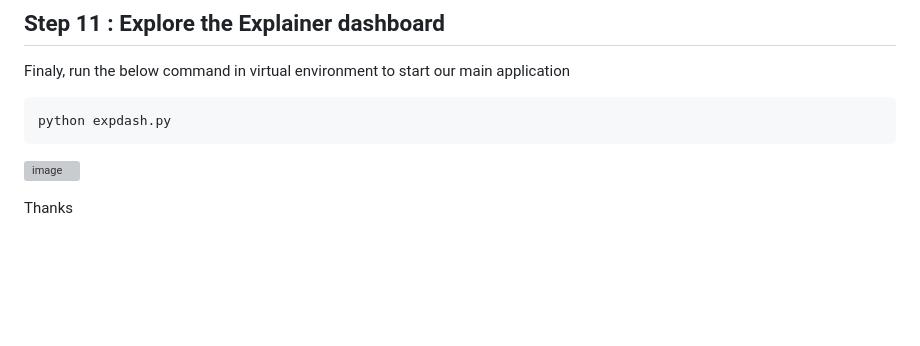
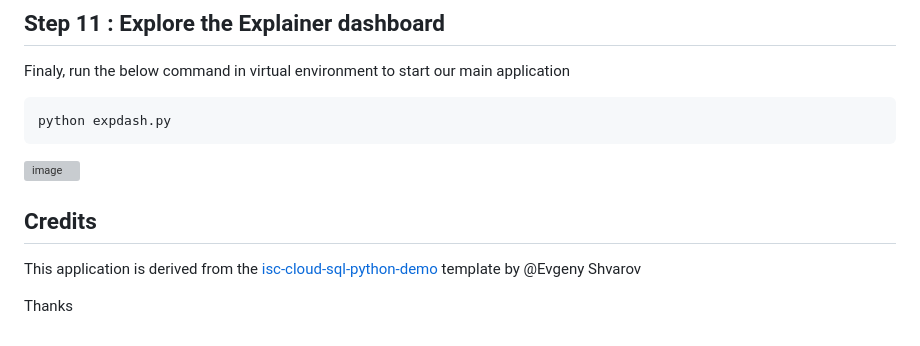
Before and after one commit to mwaseem75/iris-mlm-explainer, a Markdown page: README.md, the part around the change. Rendered like a GitHub page; blank space fills up the shorter version; grey boxes are pictures that could not be loaded.

````diff
--- a/README.md
+++ b/README.md
@@ -106,4 +106,7 @@ python expdash.py
 ```
 ![image](https://user-images.githubusercontent.com/18219467/232438579-26fc0a30-9f95-4df1-81ef-7f24270316c5.png)
 
+## Credits
+This application is derived from the [isc-cloud-sql-python-demo](https://openexchange.intersystems.com/package/isc-cloud-sql-python-demo) template by @Evgeny Shvarov
+
 Thanks
````
